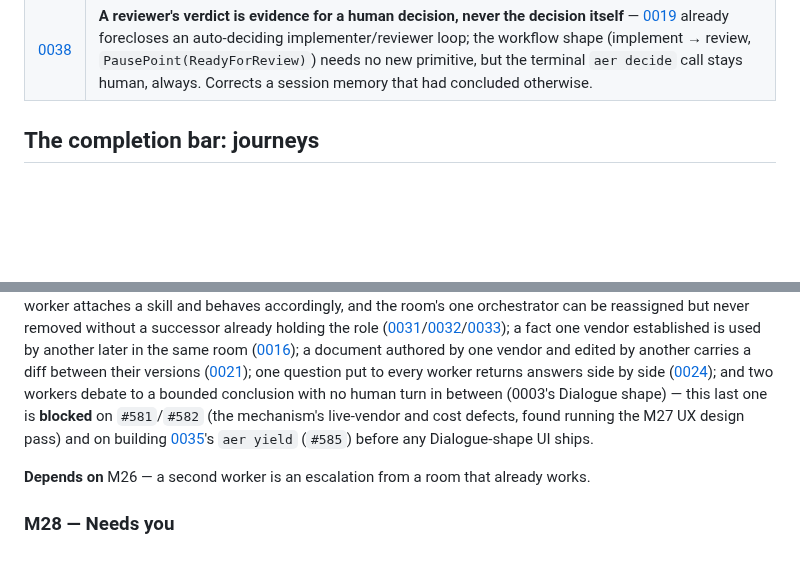
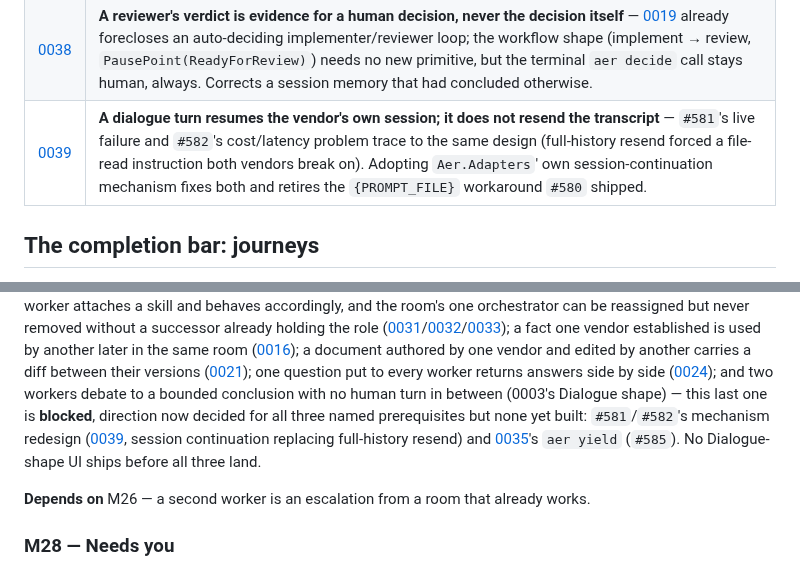
Before and after one commit to aer-works/aer-flow, a Markdown page: docs/plan.md, 2 parts joined by grey strips. GitHub-like rendering; blank space fills up the shorter version.

```diff
--- a/docs/plan.md
+++ b/docs/plan.md
@@ -86,6 +86,7 @@ Recorded in [`docs/decisions/`](decisions/) (#316), never edited to change meani
 | [0036](decisions/0036-shape-is-rendering-not-a-second-state-machine.md) | **A room's shape is Flow's existing state, rendered differently — not a second state machine.** "No step running" already is Conversation; a Dialogue collapsing on interruption is the existing `CancellationRequested` mechanism; the one new primitive (a mid-execution gate request) rides on 0035's MCP server, not a separate mechanism. |
 | [0037](decisions/0037-permission-answers-never-share-the-turn-lock.md) | **A permission answer must never share the per-session turn lock a pending turn already holds** — the existing `/api/tasks/decide` pattern (correlate by id, bypass the turn lock entirely) already shows how; resolves #393↔#445 as a design constraint, since the component in question isn't built yet to measure. |
 | [0038](decisions/0038-a-reviewer-verdict-never-calls-aer-decide.md) | **A reviewer's verdict is evidence for a human decision, never the decision itself** — [0019](decisions/0019-consulting-is-not-deciding.md) already forecloses an auto-deciding implementer/reviewer loop; the workflow shape (implement → review, `PausePoint(ReadyForReview)`) needs no new primitive, but the terminal `aer decide` call stays human, always. Corrects a session memory that had concluded otherwise. |
+| [0039](decisions/0039-dialogue-turns-use-vendor-session-continuation-not-full-history-resend.md) | **A dialogue turn resumes the vendor's own session; it does not resend the transcript** — `#581`'s live failure and `#582`'s cost/latency problem trace to the same design (full-history resend forced a file-read instruction both vendors break on). Adopting `Aer.Adapters`' own session-continuation mechanism fixes both and retires the `{PROMPT_FILE}` workaround `#580` shipped. |
 
 ## The completion bar: journeys
 
@@ -151,10 +152,12 @@ a fact one vendor established is used by another later in the same room
 another carries a diff between their versions ([0021](decisions/0021-artifacts-are-files.md)); one
 question put to every worker returns answers side by side
 ([0024](decisions/0024-commands-are-namespaced.md)); and two workers debate to a bounded conclusion
-with no human turn in between (0003's Dialogue shape) — this last one is **blocked** on `#581`/`#582`
-(the mechanism's live-vendor and cost defects, found running the M27 UX design pass) and on building
-[0035](decisions/0035-aer-yield-is-a-structured-mcp-tool-not-a-sentinel.md)'s `aer yield` (`#585`)
-before any Dialogue-shape UI ships.
+with no human turn in between (0003's Dialogue shape) — this last one is **blocked**, direction now
+decided for all three named prerequisites but none yet built: `#581`/`#582`'s mechanism redesign
+([0039](decisions/0039-dialogue-turns-use-vendor-session-continuation-not-full-history-resend.md),
+session continuation replacing full-history resend) and
+[0035](decisions/0035-aer-yield-is-a-structured-mcp-tool-not-a-sentinel.md)'s `aer yield` (`#585`).
+No Dialogue-shape UI ships before all three land.
 
 **Depends on** M26 — a second worker is an escalation from a room that already works.
 
```
Also changed, not shown: docs/decisions/0039-dialogue-turns-use-vendor-session-continuation-not-full-history-resend.md (added, +88 -0 lines), docs/decisions/README.md (+1 -0 lines).
